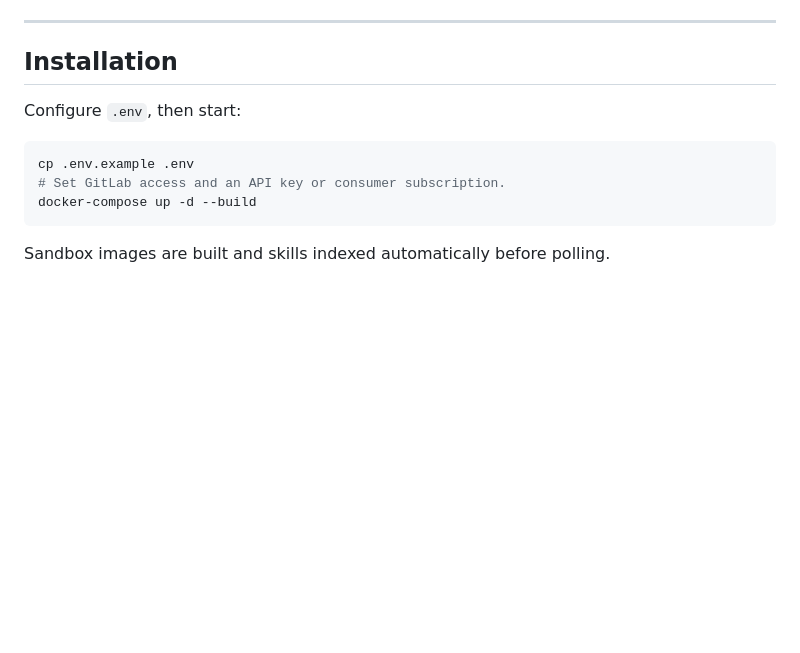
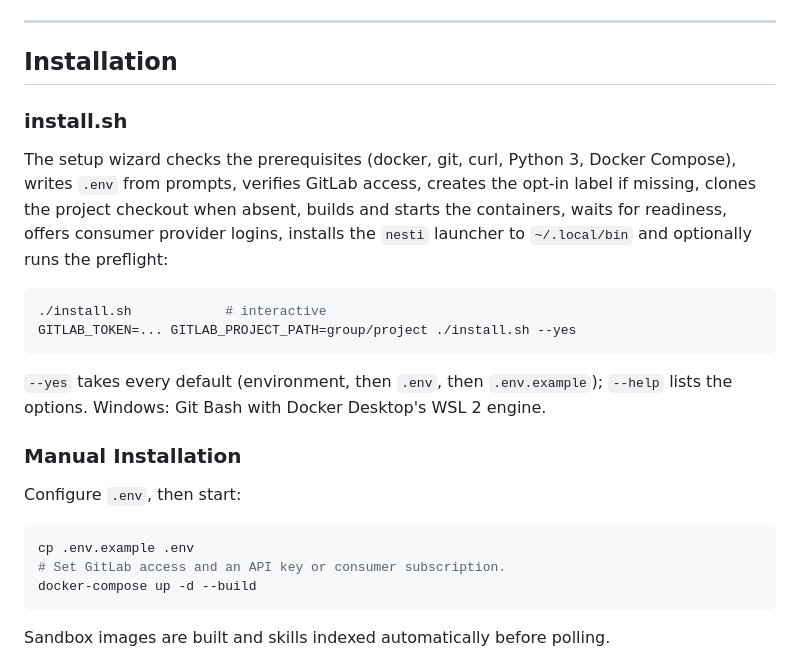
Before and after one commit to samettemizer/nesti, a Markdown page: README.md, the part around the change. Drawn GitHub-style; blank space fills up the shorter version.

Commit message:
docs(readme): document install.sh

````diff
--- a/README.md
+++ b/README.md
@@ -254,6 +254,22 @@ afterwards. Dependencies and image versions live in
 
 ## Installation
 
+### install.sh
+
+The setup wizard checks the prerequisites (docker, git, curl, Python 3, Docker
+Compose), writes `.env` from prompts, verifies GitLab access, creates the
+opt-in label if missing, clones the project checkout when absent, builds and starts the
+containers, waits for readiness, offers consumer provider logins, installs the
+`nesti` launcher to `~/.local/bin` and optionally runs the preflight:
+```bash
+./install.sh            # interactive
+GITLAB_TOKEN=... GITLAB_PROJECT_PATH=group/project ./install.sh --yes
+```
+`--yes` takes every default (environment, then `.env`, then `.env.example`);
+`--help` lists the options. Windows: Git Bash with Docker Desktop's WSL 2 engine.
+
+### Manual Installation
+
 Configure `.env`, then start:
 ```bash
 cp .env.example .env
````
